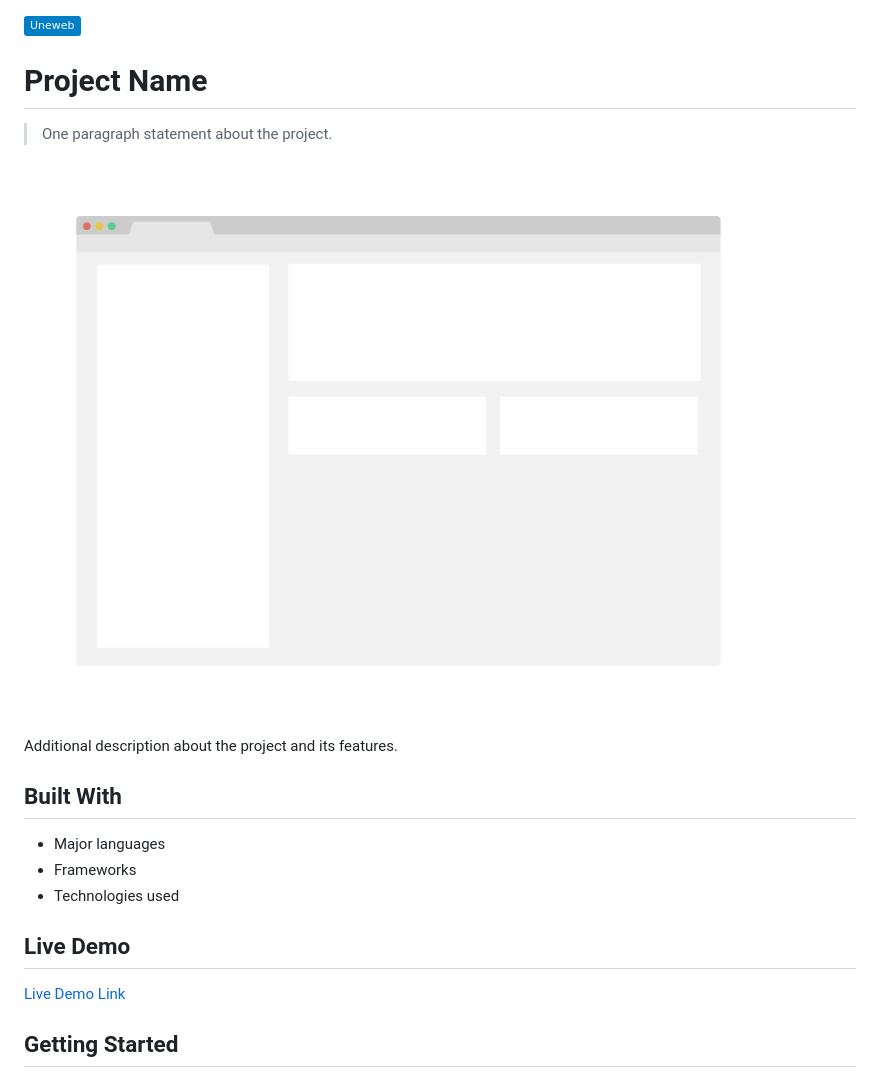
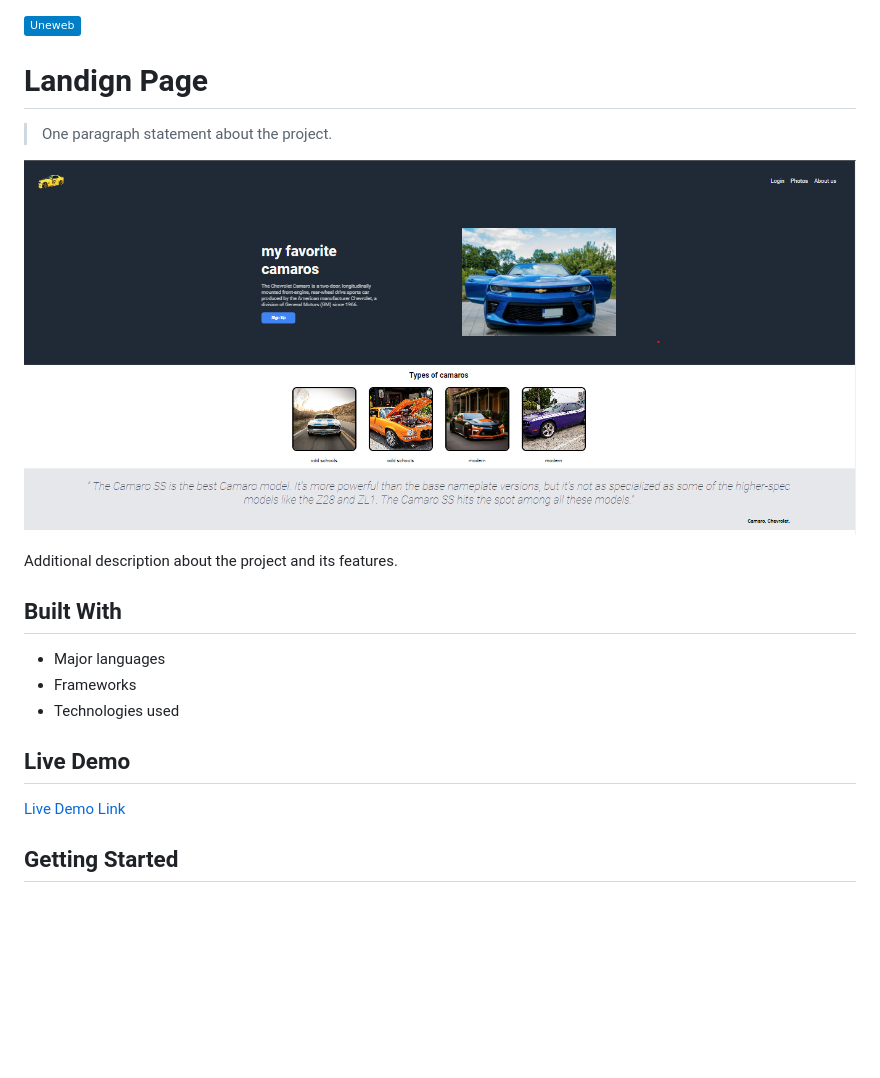
Before and after one commit to fernandoperez3108/project-landing-page, a Markdown page: README.md, the part around the change printed below. Rendered like a GitHub page; pictures changed too: app_screenshot.png; badges without logos; blank space fills up the shorter version.

Commit message:
feat: finish project

```diff
--- a/README.md
+++ b/README.md
@@ -1,6 +1,6 @@
 ![](https://img.shields.io/badge/Uneweb-blue)
 
-# Project Name
+# Landign Page
 
 > One paragraph statement about the project.
 
```
Also changed, not shown: other parts of README.md (+1 -1 lines), 2 other files.
